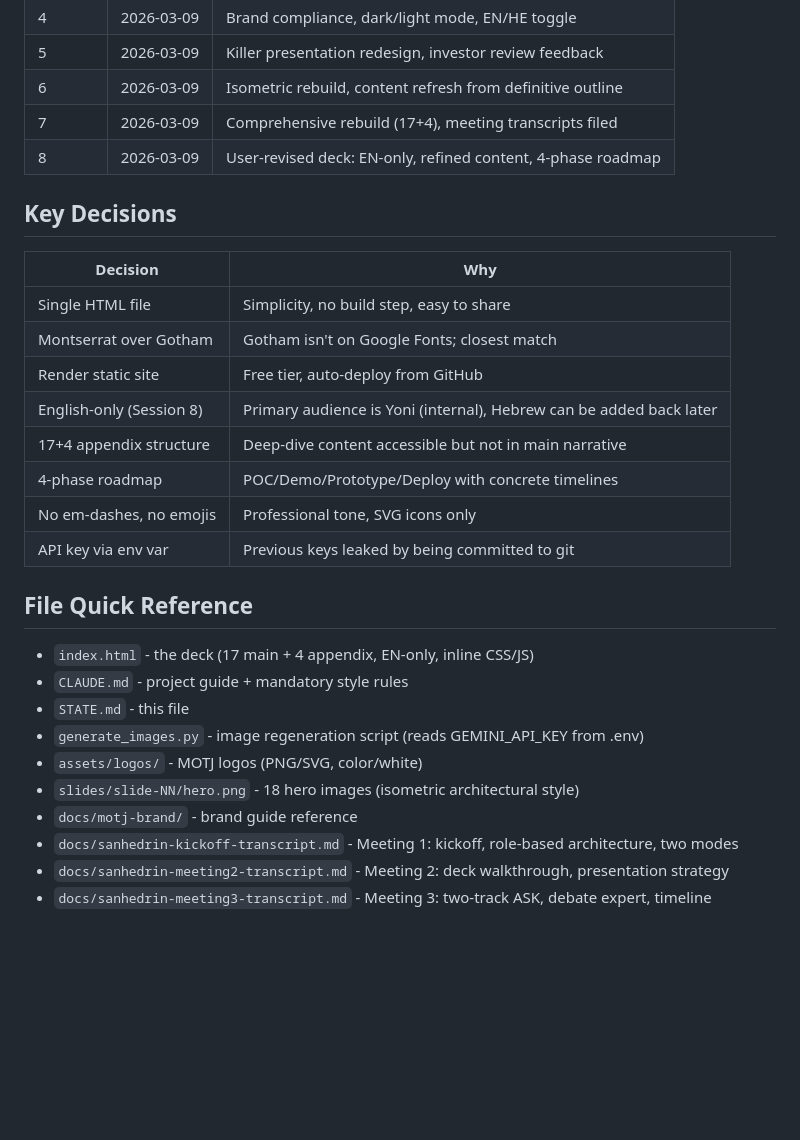
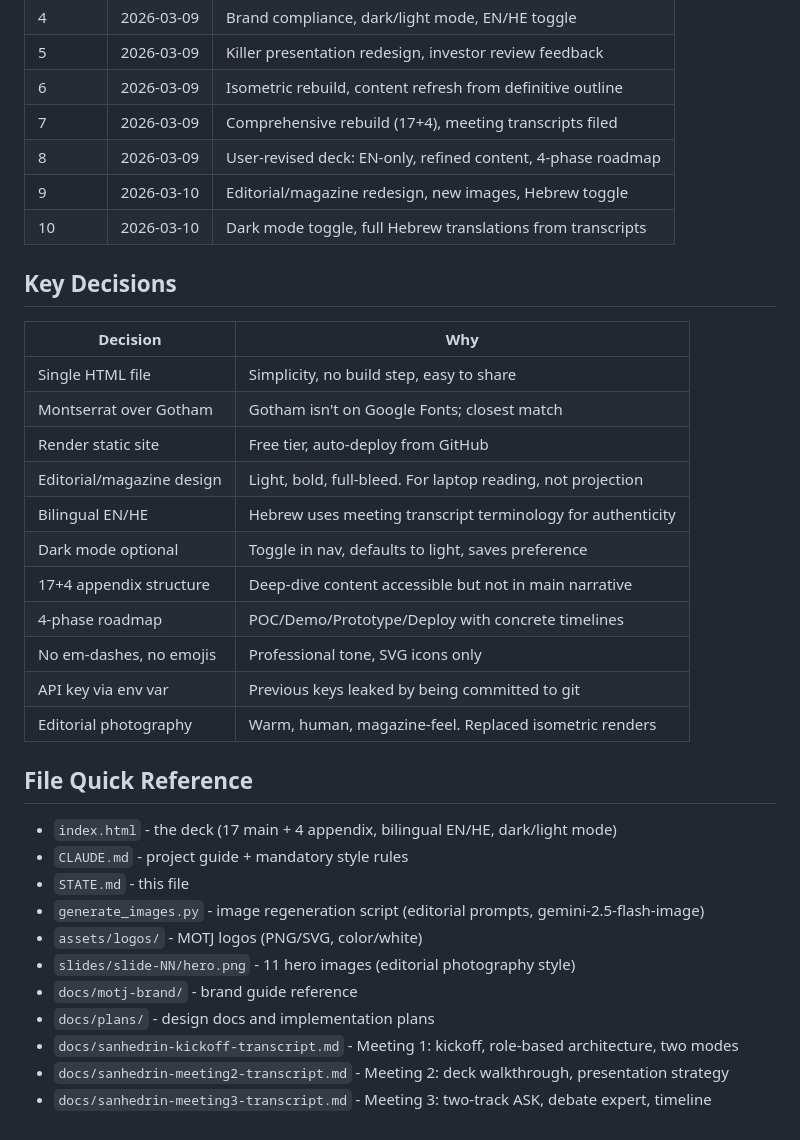
Before and after one commit to jsagir/sanhedrin-deck, a Markdown page: STATE.md, the part around one of its changes. GitHub-like rendering; blank space fills up the shorter version.

```diff
--- a/STATE.md
+++ b/STATE.md
@@ -97,6 +95,8 @@ User manually revised the deck HTML with these changes:
 | 6 | 2026-03-09 | Isometric rebuild, content refresh from definitive outline |
 | 7 | 2026-03-09 | Comprehensive rebuild (17+4), meeting transcripts filed |
 | 8 | 2026-03-09 | User-revised deck: EN-only, refined content, 4-phase roadmap |
+| 9 | 2026-03-10 | Editorial/magazine redesign, new images, Hebrew toggle |
+| 10 | 2026-03-10 | Dark mode toggle, full Hebrew translations from transcripts |
 
 ## Key Decisions
 | Decision | Why |
@@ -104,20 +104,24 @@ User manually revised the deck HTML with these changes:
 | Single HTML file | Simplicity, no build step, easy to share |
 | Montserrat over Gotham | Gotham isn't on Google Fonts; closest match |
 | Render static site | Free tier, auto-deploy from GitHub |
-| English-only (Session 8) | Primary audience is Yoni (internal), Hebrew can be added back later |
+| Editorial/magazine design | Light, bold, full-bleed. For laptop reading, not projection |
+| Bilingual EN/HE | Hebrew uses meeting transcript terminology for authenticity |
+| Dark mode optional | Toggle in nav, defaults to light, saves preference |
 | 17+4 appendix structure | Deep-dive content accessible but not in main narrative |
 | 4-phase roadmap | POC/Demo/Prototype/Deploy with concrete timelines |
 | No em-dashes, no emojis | Professional tone, SVG icons only |
 | API key via env var | Previous keys leaked by being committed to git |
+| Editorial photography | Warm, human, magazine-feel. Replaced isometric renders |
 
 ## File Quick Reference
-- `index.html` - the deck (17 main + 4 appendix, EN-only, inline CSS/JS)
+- `index.html` - the deck (17 main + 4 appendix, bilingual EN/HE, dark/light mode)
 - `CLAUDE.md` - project guide + mandatory style rules
 - `STATE.md` - this file
-- `generate_images.py` - image regeneration script (reads GEMINI_API_KEY from .env)
+- `generate_images.py` - image regeneration script (editorial prompts, gemini-2.5-flash-image)
 - `assets/logos/` - MOTJ logos (PNG/SVG, color/white)
-- `slides/slide-NN/hero.png` - 18 hero images (isometric architectural style)
+- `slides/slide-NN/hero.png` - 11 hero images (editorial photography style)
 - `docs/motj-brand/` - brand guide reference
+- `docs/plans/` - design docs and implementation plans
 - `docs/sanhedrin-kickoff-transcript.md` - Meeting 1: kickoff, role-based architecture, two modes
 - `docs/sanhedrin-meeting2-transcript.md` - Meeting 2: deck walkthrough, presentation strategy
 - `docs/sanhedrin-meeting3-transcript.md` - Meeting 3: two-track ASK, debate expert, timeline
```
Also changed, not shown: other parts of STATE.md (+38 -40 lines).
